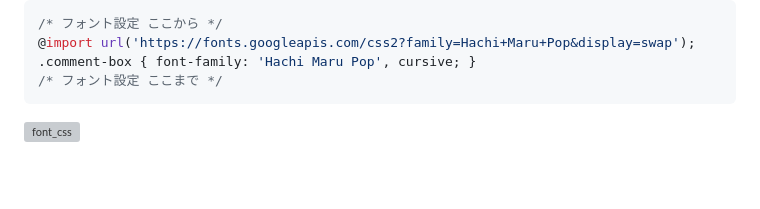
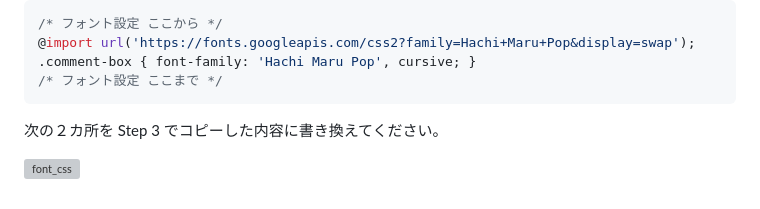
Before and after one commit to dep689/vucomme, a Markdown page: README.md, the part around the change. GitHub-like rendering; blank space fills up the shorter version; grey boxes are pictures that could not be loaded.

````diff
--- a/README.md
+++ b/README.md
@@ -106,4 +106,7 @@ __注意点__ カスタムCSSの __一番上に__ 設置します。
 .comment-box { font-family: 'Hachi Maru Pop', cursive; }
 /* フォント設定 ここまで */
 ```
+
+次の２カ所を Step 3 でコピーした内容に書き換えてください。
+
 ![font_css](https://user-images.githubusercontent.com/117683899/236667828-62e63e00-ba6e-4e21-b0ca-b0f1a998fcc8.png)
````
